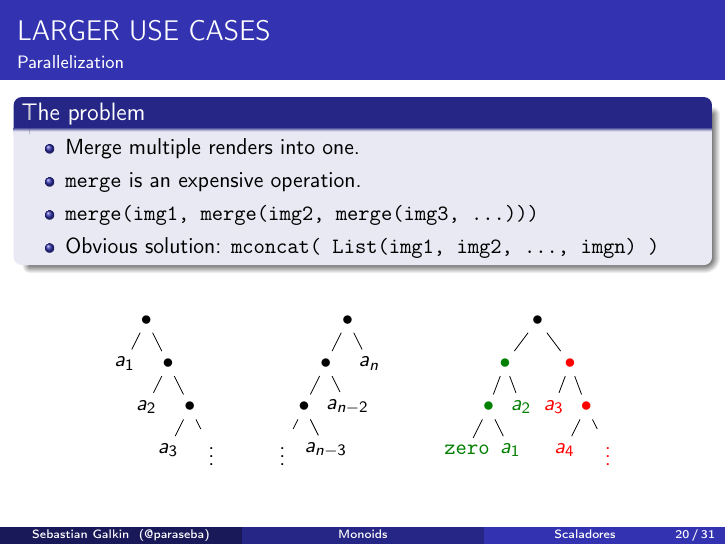
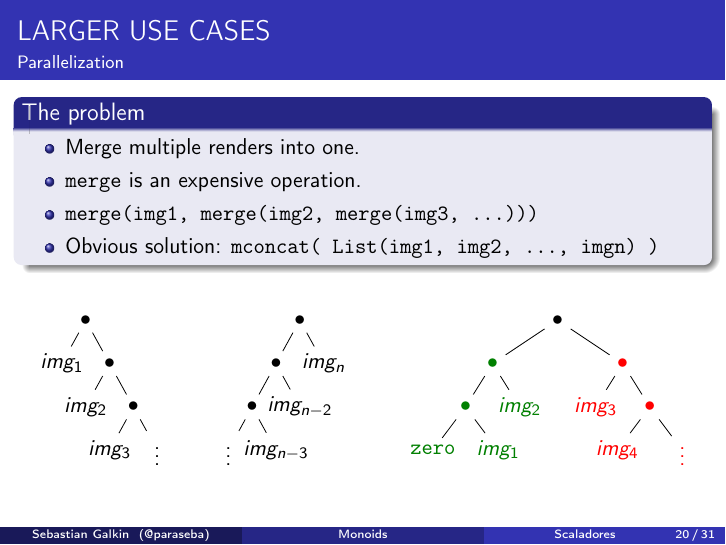
Before and after one commit to paraseba/scaladores-may-2018-talk, LaTeX slides (slides/slides.tex, which reads slides/tree.tex): page 37 of 53. Compiled offline with pdfLaTeX.

Commit message:
Better evaluation tree figure

```diff
--- a/slides/tree.tex
+++ b/slides/tree.tex
@@ -1,39 +1,39 @@
 \begin{center}
-\begin{tikzpicture}[sibling distance=2em, level distance=2em]
+\begin{tikzpicture}[sibling distance=2.2em, level distance=2em]
   \node {\(\bullet\)}
-    child { node {\(a_1\)} }
+    child { node {\(img_1\)} }
     child { node {\(\bullet\)}
-      child { node {\(a_2\)}}
+      child { node {\(img_2\)}}
       child { node {\(\bullet\)}
-        child { node {\(a_3\)}}
+        child { node {\(img_3\)}}
         child { node {\(\vdots\)}
     }}};
 \end{tikzpicture}
 \qquad
-\begin{tikzpicture}[sibling distance=2em, level distance=2em]
+\begin{tikzpicture}[sibling distance=2.2em, level distance=2em]
   \node {\(\bullet\)}
     child { node {\(\bullet\)}
       child { node {\(\bullet\)}
         child {node {\(\vdots\)}}
-        child {node {\(a_{n-3}\)}}}
-      child { node {\(a_{n-2}\)}}
+        child {node {\(img_{n-3}\)}}}
+      child { node {\(img_{n-2}\)}}
         }
-    child { node {\(a_n\)} };
+    child { node {\(img_n\)} };
 \end{tikzpicture}
 \qquad
-\begin{tikzpicture}[level distance=2em, level 3/.style={sibling distance=2em}, level 2/.style={sibling distance=1.5em}, level 1/.style={sibling distance=3em}]
+\begin{tikzpicture}[level distance=2em, level 3/.style={sibling distance=3em}, level 2/.style={sibling distance=2.5em}, level 1/.style={sibling distance=6em}]
   \usebeamercolor{example text}
   \node {\(\bullet\)}
   child { node[color=fg] {\(\bullet\)}
     child { node[color=fg] {\(\bullet\)}
       child {node[color=fg] {\texttt{zero}}}
-      child {node[color=fg] {\(a_1\)}}}
-    child { node[color=fg] {\(a_2\)}}
+      child {node[color=fg] {\(img_1\)}}}
+    child { node[color=fg] {\(img_2\)}}
   }
   child { node[color=red] {\(\bullet\)}
-    child { node[color=red] {\(a_3\)} }
+    child { node[color=red] {\(img_3\)} }
     child { node[color=red] {\(\bullet\)}
-      child { node[color=red] {\(a_4\)}}
+      child { node[color=red] {\(img_4\)}}
       child { node[color=red] {\(\vdots\)}
       }}};
 \end{tikzpicture}
```
